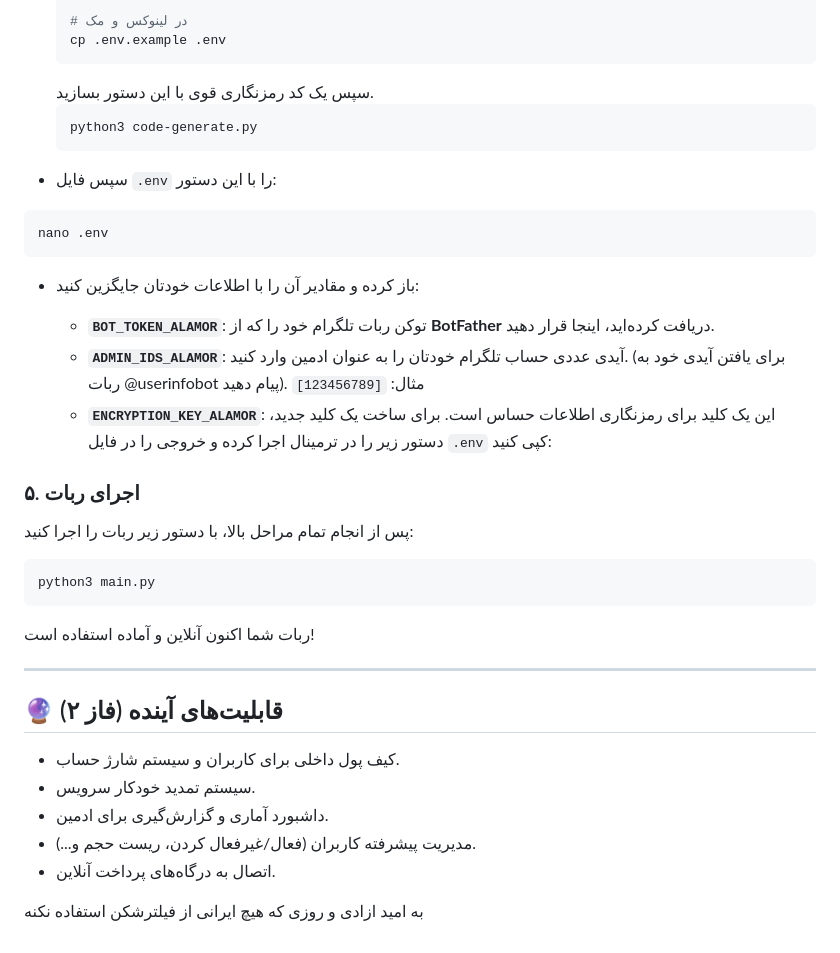
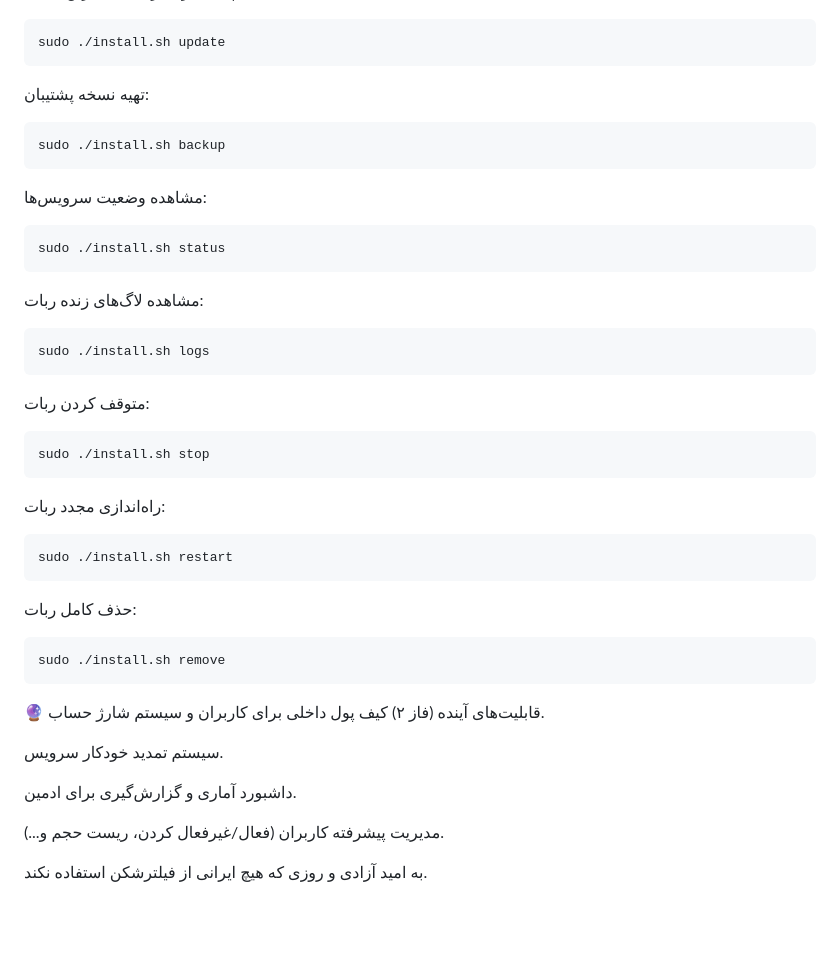
Before and after one commit to samsam6666/kelidnet_Bot, a Markdown page: README.md, the part around the change printed below. Rendered like a GitHub page; blank space fills up the shorter version.

````diff
--- a/README.md
+++ b/README.md
@@ -73,38 +45,56 @@ pip install -r requirements.txt
 
-    # در لینوکس و مک
-    cp .env.example .env
-    ```
-    سپس یک کد رمزنگاری قوی با این دستور بسازید.
-  ```bash
-  python3 code-generate.py
-  ```
-- سپس فایل `.env` را با این دستور:
 ```bash
-nano .env
+sudo ./install.sh update
 ```
--   باز کرده و مقادیر آن را با اطلاعات خودتان جایگزین کنید:
-
-    - **`BOT_TOKEN_ALAMOR`**: توکن ربات تلگرام خود را که از **BotFather** دریافت کرده‌اید، اینجا قرار دهید.
-    - **`ADMIN_IDS_ALAMOR`**: آیدی عددی حساب تلگرام خودتان را به عنوان ادمین وارد کنید. (برای یافتن آیدی خود به ربات @userinfobot پیام دهید). مثال: `[123456789]`
-    - **`ENCRYPTION_KEY_ALAMOR`**: این یک کلید برای رمزنگاری اطلاعات حساس است. برای ساخت یک کلید جدید، دستور زیر را در ترمینال اجرا کرده و خروجی را در فایل `.env` کپی کنید:
+تهیه نسخه پشتیبان:
 
 
-### ۵. اجرای ربات
-پس از انجام تمام مراحل بالا، با دستور زیر ربات را اجرا کنید:
 ```bash
-python3 main.py
+sudo ./install.sh backup
 ```
-ربات شما اکنون آنلاین و آماده استفاده است!
-
----
-
-## 🔮 قابلیت‌های آینده (فاز ۲)
-
-- کیف پول داخلی برای کاربران و سیستم شارژ حساب.
-- سیستم تمدید خودکار سرویس.
-- داشبورد آماری و گزارش‌گیری برای ادمین.
-- مدیریت پیشرفته کاربران (فعال/غیرفعال کردن، ریست حجم و...).
-- اتصال به درگاه‌های پرداخت آنلاین.
+مشاهده وضعیت سرویس‌ها:
 
 
-به امید ازادی و روزی که هیچ ایرانی از فیلترشکن استفاده نکنه
+```bash
+sudo ./install.sh status
+```
+مشاهده لاگ‌های زنده ربات:
+
+
+```bash
+sudo ./install.sh logs
+```
+متوقف کردن ربات:
+
+
+
+```bash
+sudo ./install.sh stop
+```
+راه‌اندازی مجدد ربات:
+
+
+
+```bash
+sudo ./install.sh restart
+```
+
+حذف کامل ربات:
+
+
+```bash
+sudo ./install.sh remove
+```
+
+
+
+🔮 قابلیت‌های آینده (فاز ۲)
+کیف پول داخلی برای کاربران و سیستم شارژ حساب.
+
+سیستم تمدید خودکار سرویس.
+
+داشبورد آماری و گزارش‌گیری برای ادمین.
+
+مدیریت پیشرفته کاربران (فعال/غیرفعال کردن، ریست حجم و...).
+
+به امید آزادی و روزی که هیچ ایرانی از فیلترشکن استفاده نکند.
````
Also changed, not shown: other parts of README.md (+25 -53 lines).
